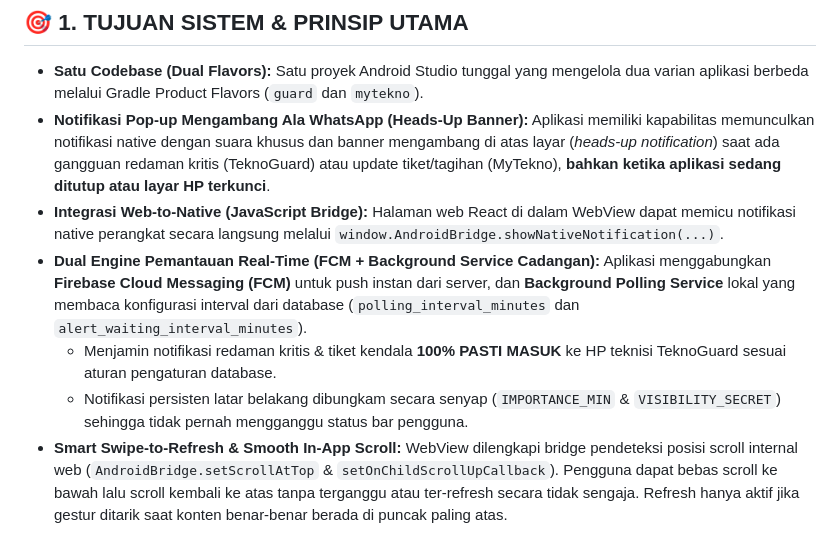
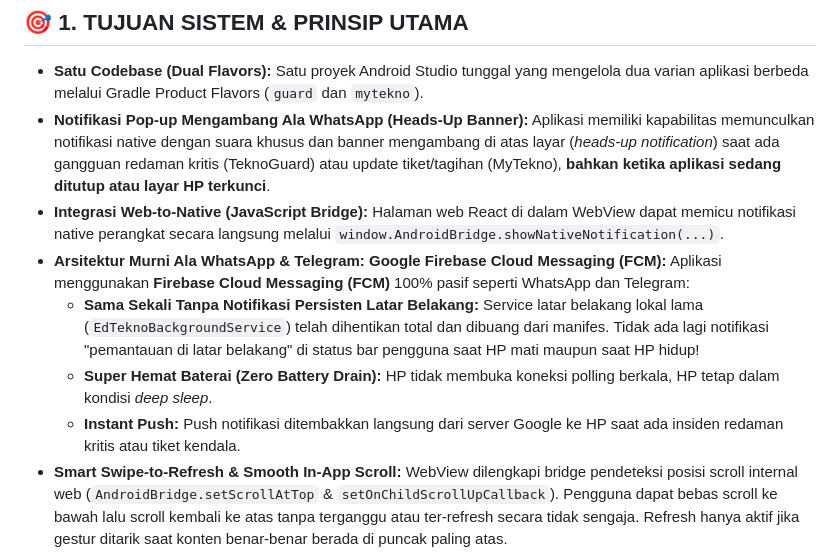
Before and after one commit to raihanagilm/EdTeknoGuard, a Markdown page: docs/PROMPT_ANDROID_STUDIO.md, the part around the change. GitHub-like rendering.

Commit message:
refactor: permanently eliminate EdTeknoBackgroundService and switch to 100% pure FCM like WhatsApp

```diff
--- a/docs/PROMPT_ANDROID_STUDIO.md
+++ b/docs/PROMPT_ANDROID_STUDIO.md
@@ -13,10 +13,11 @@ Dokumen ini adalah **Master Prompt & Panduan Arsitektur Komprehensif** untuk mem
   Aplikasi memiliki kapabilitas memunculkan notifikasi native dengan suara khusus dan banner mengambang di atas layar (*heads-up notification*) saat ada gangguan redaman kritis (TeknoGuard) atau update tiket/tagihan (MyTekno), **bahkan ketika aplikasi sedang ditutup atau layar HP terkunci**.
 * **Integrasi Web-to-Native (JavaScript Bridge):**
   Halaman web React di dalam WebView dapat memicu notifikasi native perangkat secara langsung melalui `window.AndroidBridge.showNativeNotification(...)`.
-* **Dual Engine Pemantauan Real-Time (FCM + Background Service Cadangan):**
-  Aplikasi menggabungkan **Firebase Cloud Messaging (FCM)** untuk push instan dari server, dan **Background Polling Service** lokal yang membaca konfigurasi interval dari database (`polling_interval_minutes` dan `alert_waiting_interval_minutes`).
-  - Menjamin notifikasi redaman kritis & tiket kendala **100% PASTI MASUK** ke HP teknisi TeknoGuard sesuai aturan pengaturan database.
-  - Notifikasi persisten latar belakang dibungkam secara senyap (`IMPORTANCE_MIN` & `VISIBILITY_SECRET`) sehingga tidak pernah mengganggu status bar pengguna.
+* **Arsitektur Murni Ala WhatsApp & Telegram: Google Firebase Cloud Messaging (FCM):**
+  Aplikasi menggunakan **Firebase Cloud Messaging (FCM)** 100% pasif seperti WhatsApp dan Telegram:
+  - **Sama Sekali Tanpa Notifikasi Persisten Latar Belakang:** Service latar belakang lokal lama (`EdTeknoBackgroundService`) telah dihentikan total dan dibuang dari manifes. Tidak ada lagi notifikasi "pemantauan di latar belakang" di status bar pengguna saat HP mati maupun saat HP hidup!
+  - **Super Hemat Baterai (Zero Battery Drain):** HP tidak membuka koneksi polling berkala, HP tetap dalam kondisi *deep sleep*.
+  - **Instant Push:** Push notifikasi ditembakkan langsung dari server Google ke HP saat ada insiden redaman kritis atau tiket kendala.
 * **Smart Swipe-to-Refresh & Smooth In-App Scroll:**
   WebView dilengkapi bridge pendeteksi posisi scroll internal web (`AndroidBridge.setScrollAtTop` & `setOnChildScrollUpCallback`). Pengguna dapat bebas scroll ke bawah lalu scroll kembali ke atas tanpa terganggu atau ter-refresh secara tidak sengaja. Refresh hanya aktif jika gestur ditarik saat konten benar-benar berada di puncak paling atas.
 * **Splash Screen Elegan (Logo Besar + Nama Aplikasi):**
```
